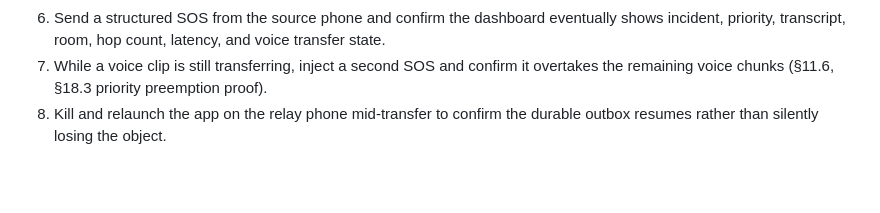
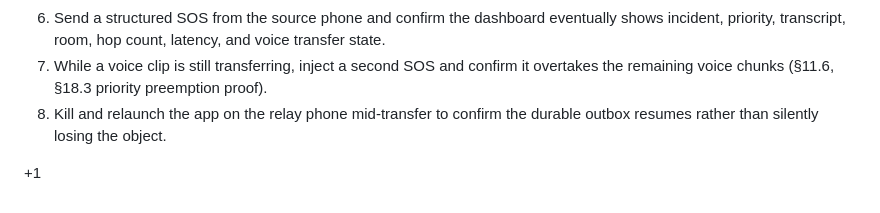
Before and after one commit to noMathematician1729/MeshSetu, a Markdown page: readme.md, the part around the change. Rendered like a GitHub page; blank space fills up the shorter version.

Commit message:
redeplyment

```diff
--- a/readme.md
+++ b/readme.md
@@ -223,3 +223,5 @@ The automated suite uses synthetic BLE links, so it cannot prove radio behavior.
 6. Send a structured SOS from the source phone and confirm the dashboard eventually shows incident, priority, transcript, room, hop count, latency, and voice transfer state.
 7. While a voice clip is still transferring, inject a second SOS and confirm it overtakes the remaining voice chunks (§11.6, §18.3 priority preemption proof).
 8. Kill and relaunch the app on the relay phone mid-transfer to confirm the durable outbox resumes rather than silently losing the object.
+
++1
```
